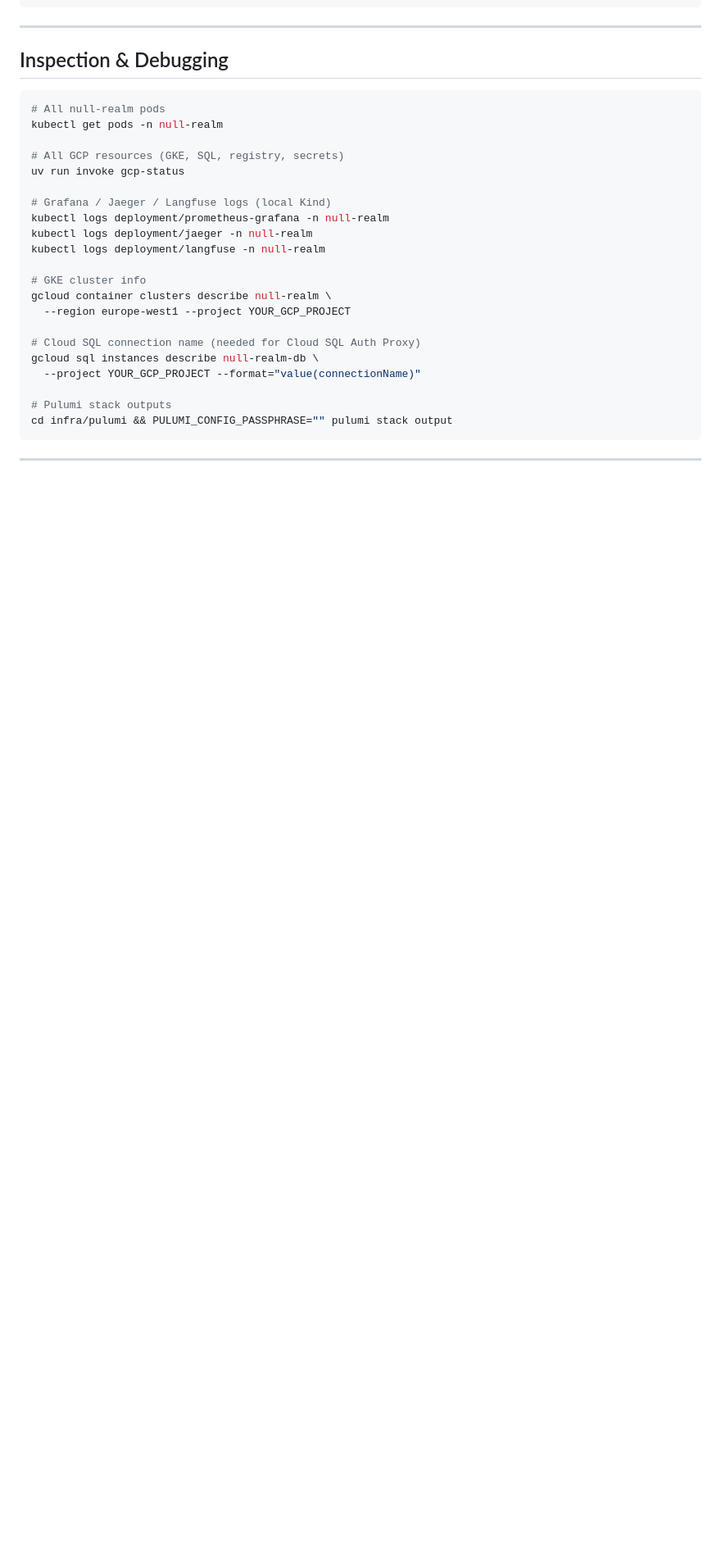
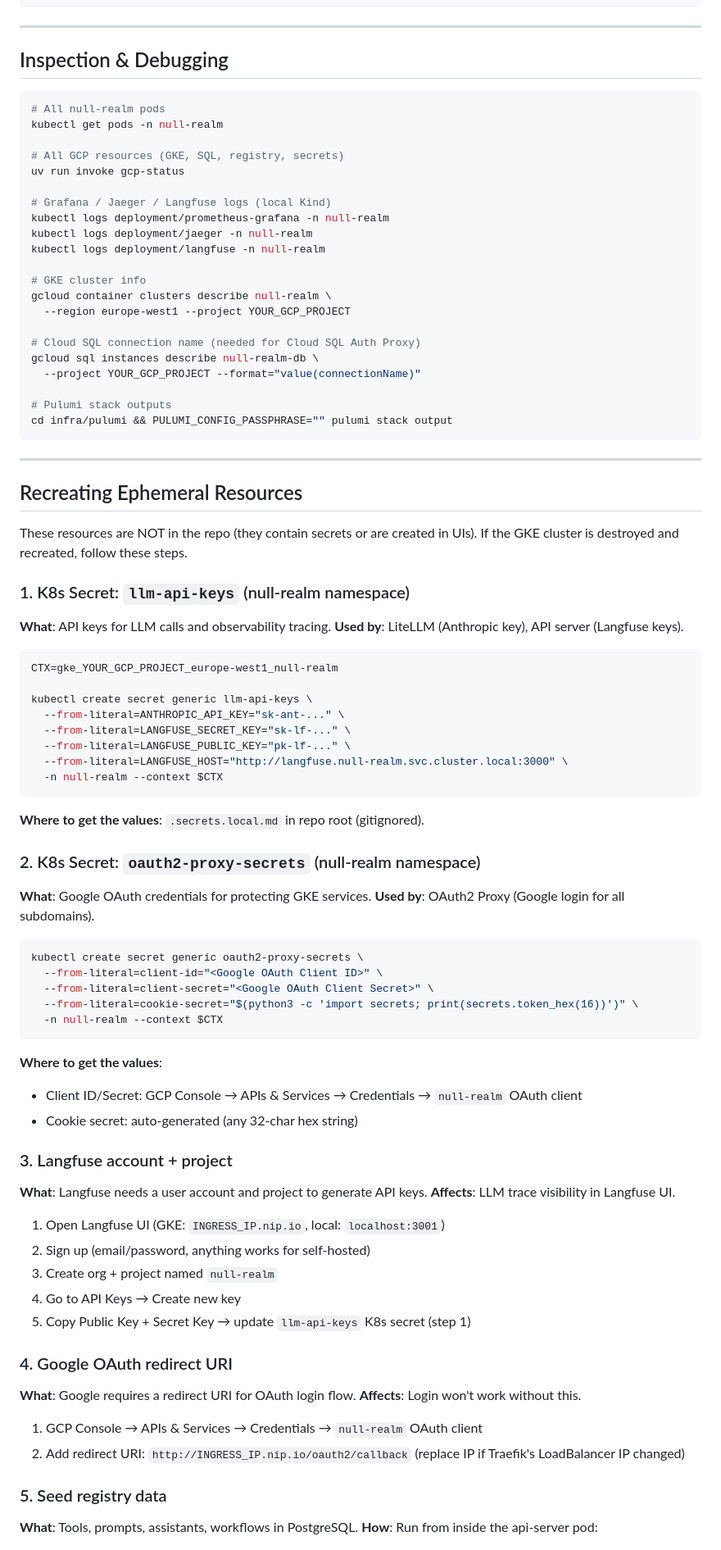
Before and after one commit to anurag4DSB/null-realm, a Markdown page: RUNBOOK.md, the part around one of its changes. Shown at 82% size. Drawn GitHub-style; blank space fills up the shorter version.

Commit message:
docs: add ephemeral resource recreation guide to RUNBOOK (secrets, Langfuse, OAuth, seed)

````diff
--- a/RUNBOOK.md
+++ b/RUNBOOK.md
@@ -164,3 +164,68 @@ cd infra/pulumi && PULUMI_CONFIG_PASSPHRASE="" pulumi stack output
 
 ---
 
+## Recreating Ephemeral Resources
+
+These resources are NOT in the repo (they contain secrets or are created in UIs).
+If the GKE cluster is destroyed and recreated, follow these steps.
+
+### 1. K8s Secret: `llm-api-keys` (null-realm namespace)
+
+**What**: API keys for LLM calls and observability tracing.
+**Used by**: LiteLLM (Anthropic key), API server (Langfuse keys).
+
+```bash
+CTX=gke_YOUR_GCP_PROJECT_europe-west1_null-realm
+
+kubectl create secret generic llm-api-keys \
+  --from-literal=ANTHROPIC_API_KEY="sk-ant-..." \
+  --from-literal=LANGFUSE_SECRET_KEY="sk-lf-..." \
+  --from-literal=LANGFUSE_PUBLIC_KEY="pk-lf-..." \
+  --from-literal=LANGFUSE_HOST="http://langfuse.null-realm.svc.cluster.local:3000" \
+  -n null-realm --context $CTX
+```
+
+**Where to get the values**: `.secrets.local.md` in repo root (gitignored).
+
+### 2. K8s Secret: `oauth2-proxy-secrets` (null-realm namespace)
+
+**What**: Google OAuth credentials for protecting GKE services.
+**Used by**: OAuth2 Proxy (Google login for all subdomains).
+
+```bash
+kubectl create secret generic oauth2-proxy-secrets \
+  --from-literal=client-id="<Google OAuth Client ID>" \
+  --from-literal=client-secret="<Google OAuth Client Secret>" \
+  --from-literal=cookie-secret="$(python3 -c 'import secrets; print(secrets.token_hex(16))')" \
+  -n null-realm --context $CTX
+```
+
+**Where to get the values**:
+- Client ID/Secret: GCP Console → APIs & Services → Credentials → `null-realm` OAuth client
+- Cookie secret: auto-generated (any 32-char hex string)
+
+### 3. Langfuse account + project
+
+**What**: Langfuse needs a user account and project to generate API keys.
+**Affects**: LLM trace visibility in Langfuse UI.
+
+1. Open Langfuse UI (GKE: `INGRESS_IP.nip.io`, local: `localhost:3001`)
+2. Sign up (email/password, anything works for self-hosted)
+3. Create org + project named `null-realm`
+4. Go to API Keys → Create new key
+5. Copy Public Key + Secret Key → update `llm-api-keys` K8s secret (step 1)
+
+### 4. Google OAuth redirect URI
+
+**What**: Google requires a redirect URI for OAuth login flow.
+**Affects**: Login won't work without this.
+
+1. GCP Console → APIs & Services → Credentials → `null-realm` OAuth client
+2. Add redirect URI: `http://INGRESS_IP.nip.io/oauth2/callback`
+   (replace IP if Traefik's LoadBalancer IP changed)
+
+### 5. Seed registry data
+
+**What**: Tools, prompts, assistants, workflows in PostgreSQL.
+**How**: Run from inside the api-server pod:
+
````
Also changed, not shown: other parts of RUNBOOK.md (+41 -0 lines).
